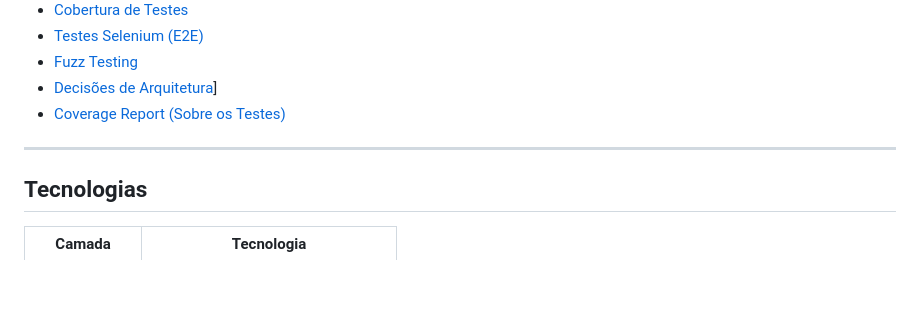
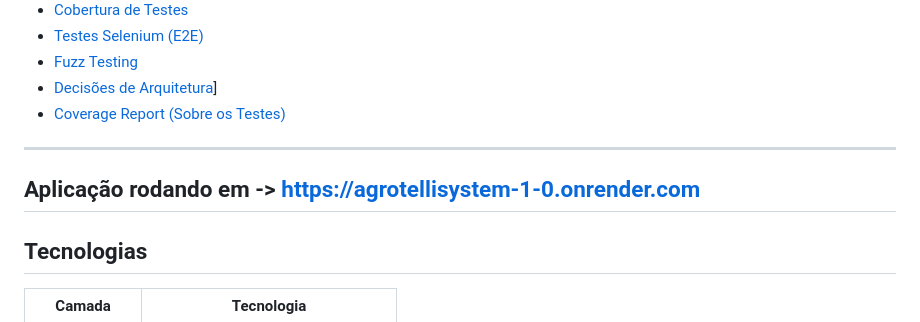
Before and after one commit to Rian-Porfirio/faculdade-projeto-de-bloco, a Markdown page: README.md, the part around the change. GitHub-like rendering; blank space fills up the shorter version.

```diff
--- a/README.md
+++ b/README.md
@@ -17,6 +17,8 @@ Sistema completo de gestão de produtos desenvolvido com **Java 21**, **Spring B
 - [Coverage Report (Sobre os Testes)](COVERAGE_REPORT.md)
 
 ---
+
+## Aplicação rodando em -> https://agrotellisystem-1-0.onrender.com
 
 ## Tecnologias
 
```
